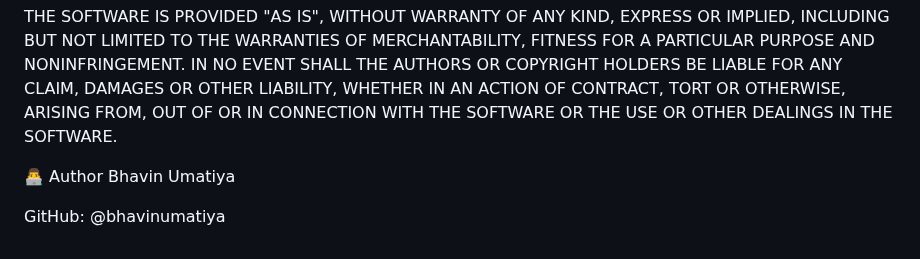
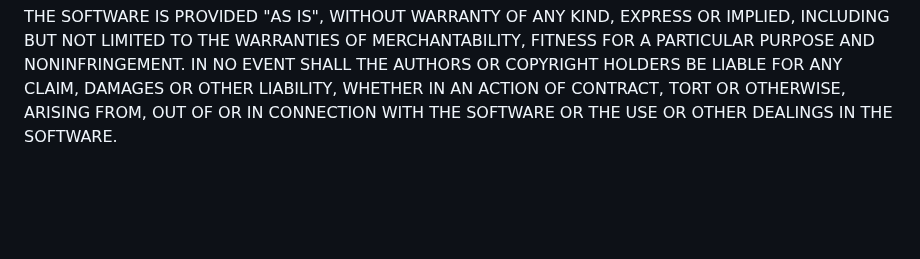
Before and after one commit to Bhavin-umatiya/odoo, a Markdown page: README.md, the part around the change. GitHub-like rendering; blank space fills up the shorter version.

```diff
--- a/README.md
+++ b/README.md
@@ -77,8 +77,3 @@ AUTHORS OR COPYRIGHT HOLDERS BE LIABLE FOR ANY CLAIM, DAMAGES OR OTHER
 LIABILITY, WHETHER IN AN ACTION OF CONTRACT, TORT OR OTHERWISE, ARISING FROM,
 OUT OF OR IN CONNECTION WITH THE SOFTWARE OR THE USE OR OTHER DEALINGS IN THE
 SOFTWARE.
-
-👨‍💻 Author
-Bhavin Umatiya
-
-GitHub: @bhavinumatiya
```
